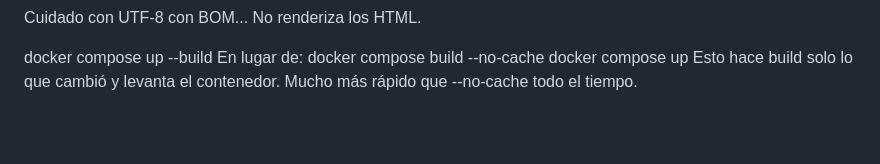
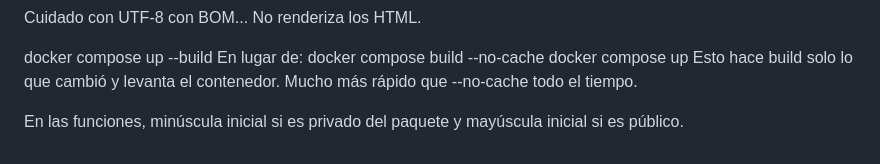
Before and after one commit to iroumec/SciFi-Search, a Markdown page: resources/learning.md, the part around the change. Drawn GitHub-style; blank space fills up the shorter version.

```diff
--- a/resources/learning.md
+++ b/resources/learning.md
@@ -34,3 +34,5 @@ En lugar de:
 docker compose build --no-cache
 docker compose up
 Esto hace build solo lo que cambió y levanta el contenedor. Mucho más rápido que --no-cache todo el tiempo.
+
+En las funciones, minúscula inicial si es privado del paquete y mayúscula inicial si es público.
```
Also changed, not shown: README.md (+24 -7 lines), resources/comandos.md (deleted, +0 -73 lines), resources/ideas.md (added, +4 -0 lines), resources/logo.png (added), 10 other files.
